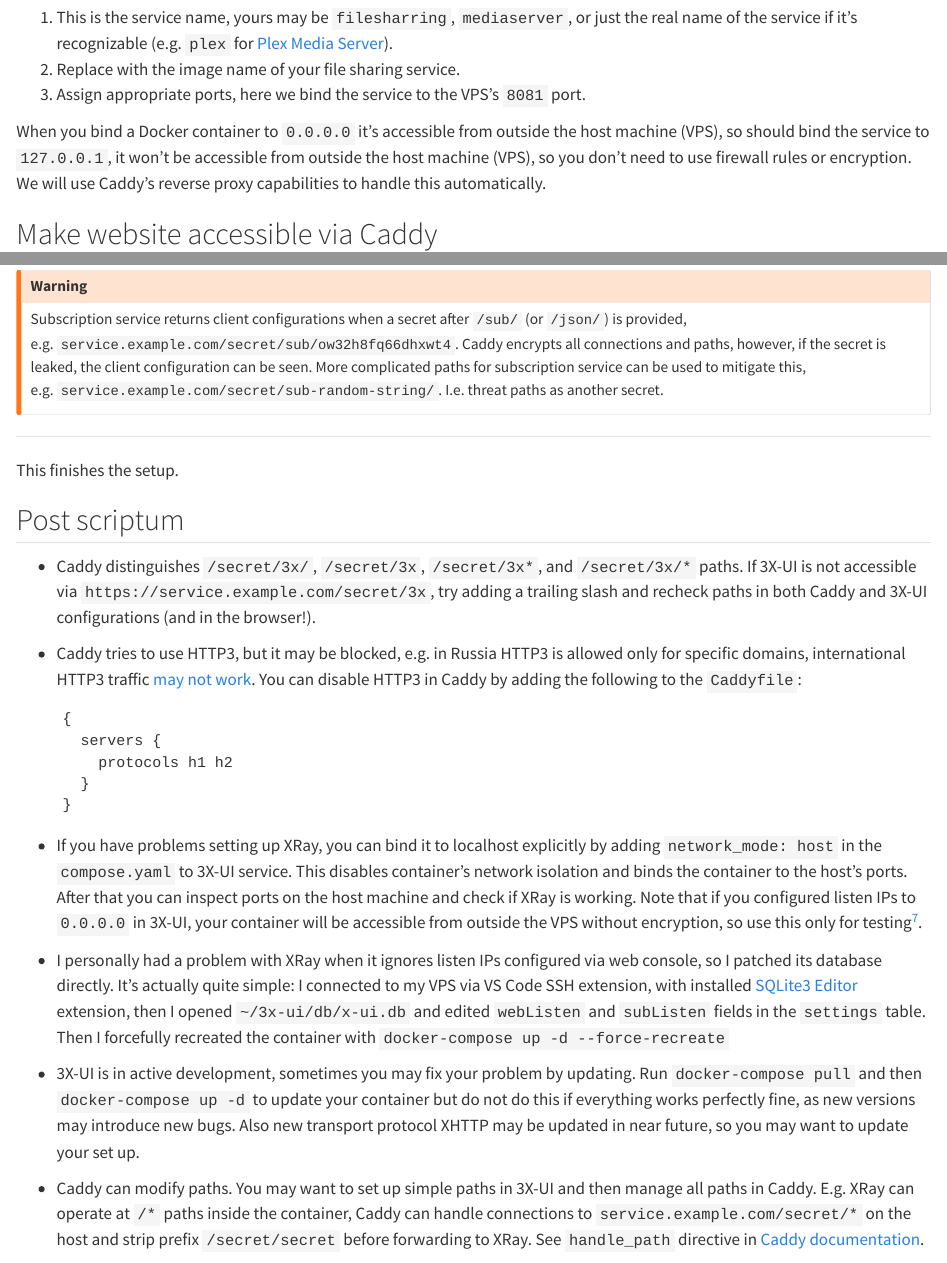
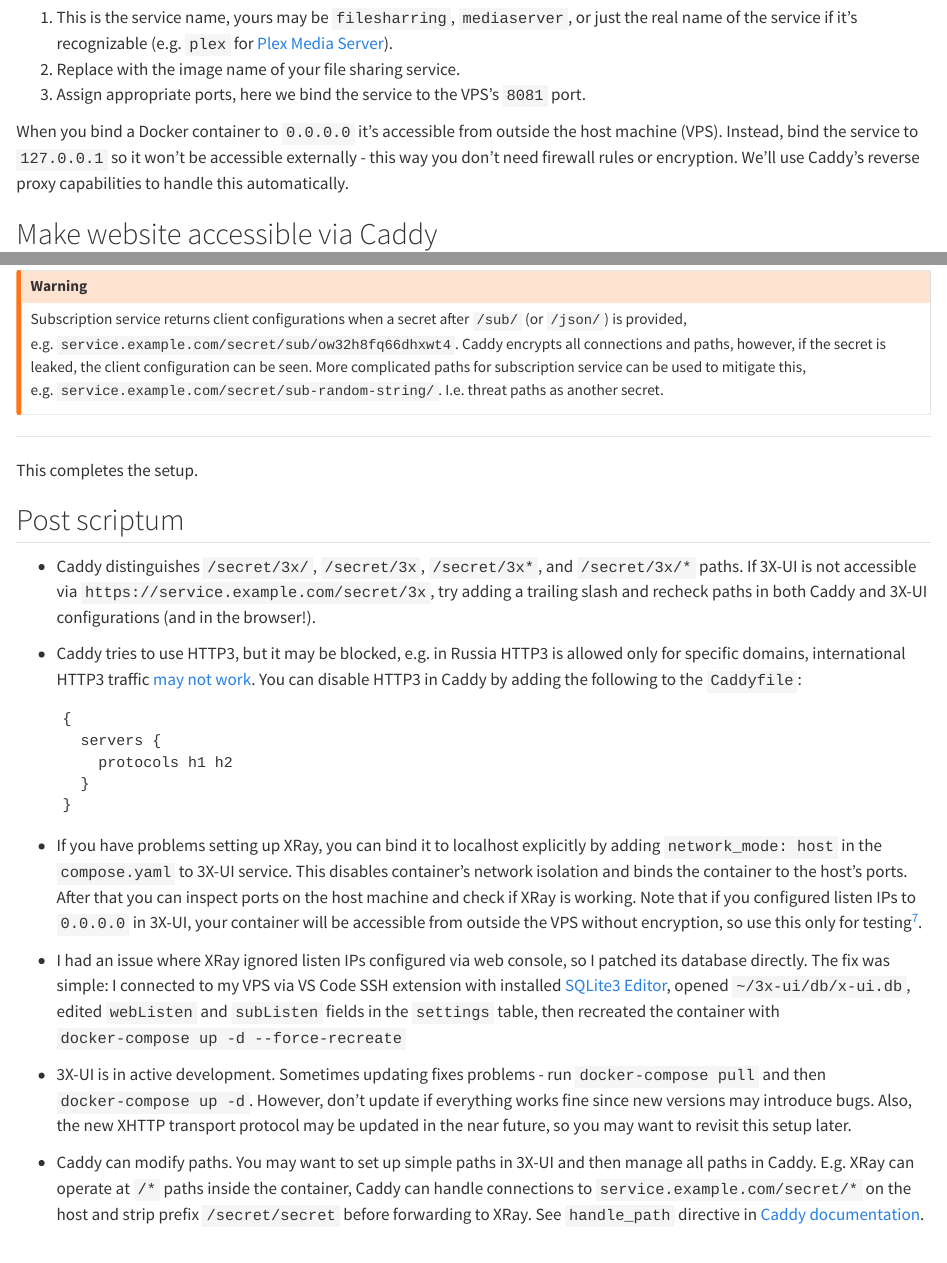
Before and after one commit to vsheg/website, a Quarto document (posts/2025-01-22-xray-caddy/index.qmd): the page in a window 1100 px wide, from 1590 px down, and a second part further down, joined at a grey line. Rendered offline with R 4.5, knitr and Pandoc in place of Quarto, with nearby package versions.

Commit message:
upd: correct phrasing

```diff
--- a/posts/2025-01-22-xray-caddy/index.qmd
+++ b/posts/2025-01-22-xray-caddy/index.qmd
@@ -61,7 +61,7 @@ services:
 2. Replace with the image name of your file sharing service.
 3. Assign appropriate ports, here we bind the service to the VPS's `8081` port.
 
-When you bind a Docker container to `0.0.0.0` it's accessible from outside the host machine (VPS), so should bind the service to `127.0.0.1`, it won't be accessible from outside the host machine (VPS), so you don't need to use firewall rules or encryption. We will use Caddy's reverse proxy capabilities to handle this automatically.
+When you bind a Docker container to `0.0.0.0` it's accessible from outside the host machine (VPS). Instead, bind the service to `127.0.0.1` so it won't be accessible externally - this way you don't need firewall rules or encryption. We'll use Caddy's reverse proxy capabilities to handle this automatically.
 
 ## Make website accessible via Caddy
 
@@ -205,7 +205,7 @@ Subscription service returns client configurations when a secret after `/sub/` (
 
 ***
 
-This finishes the setup.
+This completes the setup.
 
 ## Post scriptum {#ps}
 
@@ -223,9 +223,9 @@ This finishes the setup.
 
 - If you have problems setting up XRay, you can bind it to localhost explicitly by adding `network_mode: host` in the `compose.yaml` to 3X-UI service. This disables container's network isolation and binds the container to the host's ports. After that you can inspect ports on the host machine and check if XRay is working. Note that if you configured listen IPs to `0.0.0.0` in 3X-UI, your container will be accessible from outside the VPS without encryption, so use this only for testing^[When network mode is set to host, Docker uses a specific network driver, which may work faster than the default (bridge) driver which performs network translation (NAT), but now your container may conflict with other ports on the host machine, e.g. if your container expects port 443 but it's already used by Caddy. Moreover, the performance increase is negligible - expect about 1-2 ms in ping time and a few percent in throughput. You won't notice it, but your setup will be less secure].
 
-- I personally had a problem with XRay when it ignores listen IPs configured via web console, so I patched its database directly. It's actually quite simple: I connected to my VPS via VS Code SSH extension, with installed [SQLite3 Editor](https://marketplace.visualstudio.com/items?itemName=yy0931.vscode-sqlite3-editor) extension, then I opened `~/3x-ui/db/x-ui.db` and edited `webListen` and `subListen` fields in the `settings` table. Then I forcefully recreated the container with `docker-compose up -d --force-recreate`
+- I had an issue where XRay ignored listen IPs configured via web console, so I patched its database directly. The fix was simple: I connected to my VPS via VS Code SSH extension with installed [SQLite3 Editor](https://marketplace.visualstudio.com/items?itemName=yy0931.vscode-sqlite3-editor), opened `~/3x-ui/db/x-ui.db`, edited `webListen` and `subListen` fields in the `settings` table, then recreated the container with `docker-compose up -d --force-recreate`
 
-- 3X-UI is in active development, sometimes you may fix your problem by updating. Run `docker-compose pull` and then `docker-compose up -d` to update your container but do not do this if everything works perfectly fine, as new versions may introduce new bugs. Also new transport protocol XHTTP may be updated in near future, so you may want to update your set up.
+- 3X-UI is in active development. Sometimes updating fixes problems - run `docker-compose pull` and then `docker-compose up -d`. However, don't update if everything works fine since new versions may introduce bugs. Also, the new XHTTP transport protocol may be updated in the near future, so you may want to revisit this setup later.
 
 - Caddy can modify paths. You may want to set up simple paths in 3X-UI and then manage all paths in Caddy. E.g. XRay can operate at `/*` paths inside the container, Caddy can handle connections to `service.example.com/secret/*` on the host and strip prefix `/secret/secret` before forwarding to XRay. See `handle_path` directive in [Caddy documentation](https://caddyserver.com/docs/caddyfile/directives/handle_path#handle-path).
 
```
